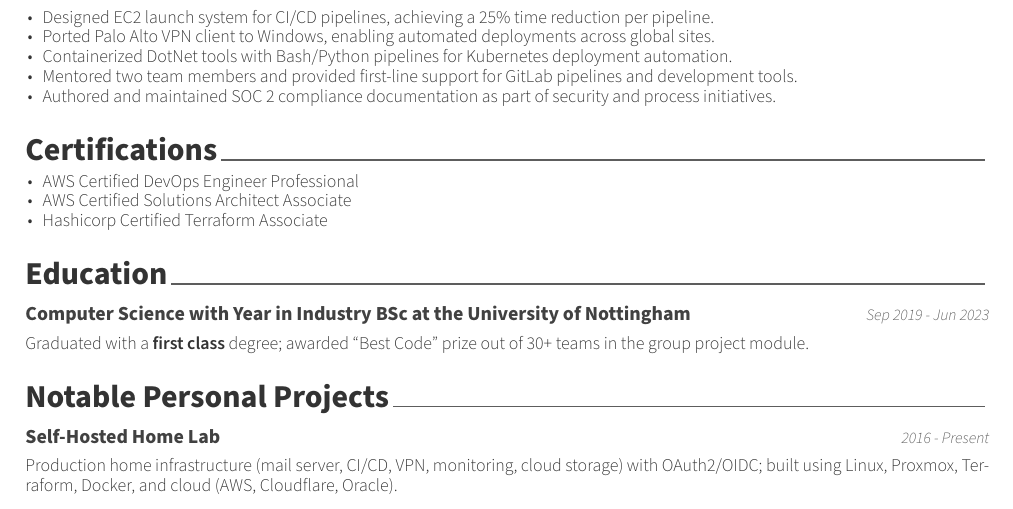
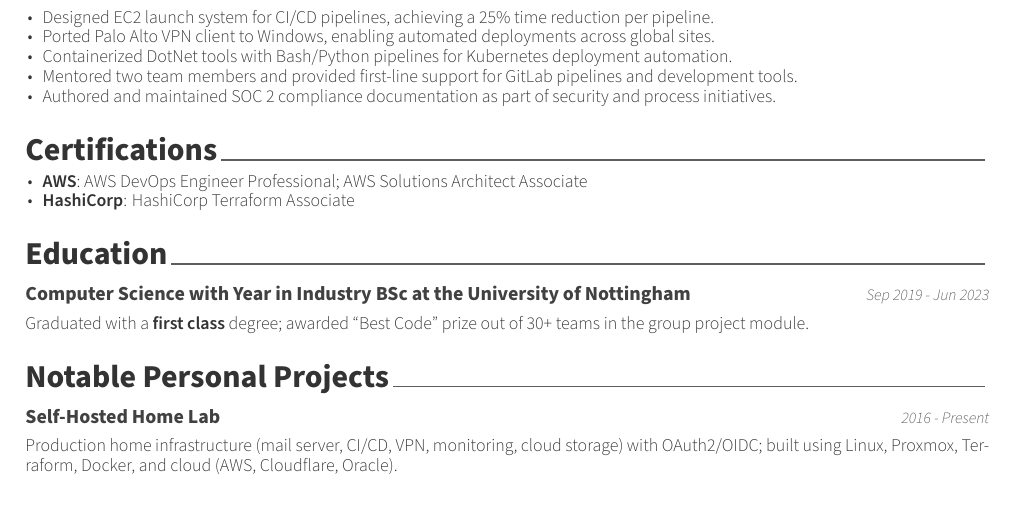
Before and after one commit to keval6b/cv, a LaTeX CV (keval-kapdee-cv.tex): part of the page, cut so that both start at the same text. Compiled offline with XeLaTeX.

Commit message:
Tighten certs

```diff
--- a/keval-kapdee-cv.tex
+++ b/keval-kapdee-cv.tex
@@ -84,9 +80,8 @@
     \cvsection{Certifications}\label{certs}
 
     \begin{cvitems}
-        \item AWS Certified DevOps Engineer Professional
-        \item AWS Certified Solutions Architect Associate
-        \item Hashicorp Certified Terraform Associate
+        \item \textbf{AWS}: AWS DevOps Engineer Professional; AWS Solutions Architect Associate
+        \item \textbf{HashiCorp}: HashiCorp Terraform Associate
     \end{cvitems}
 
     \cvsection{Education}
```
Also changed, not shown: keval-kapdee-cv.tex (4 more changed lines).
